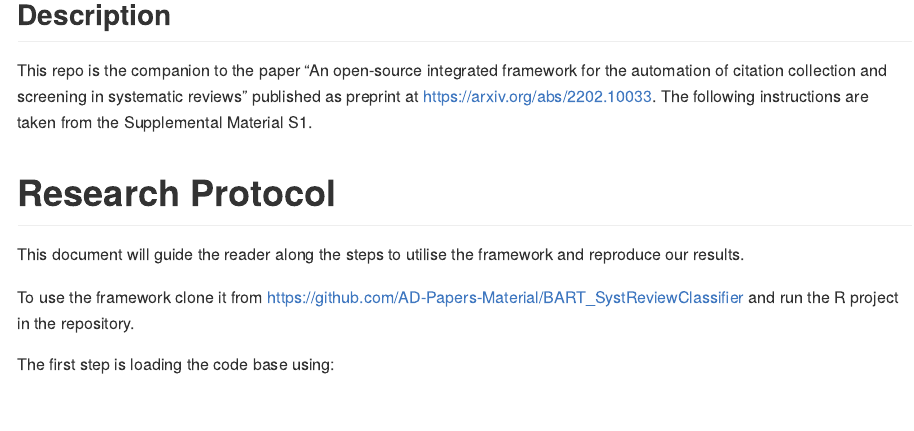
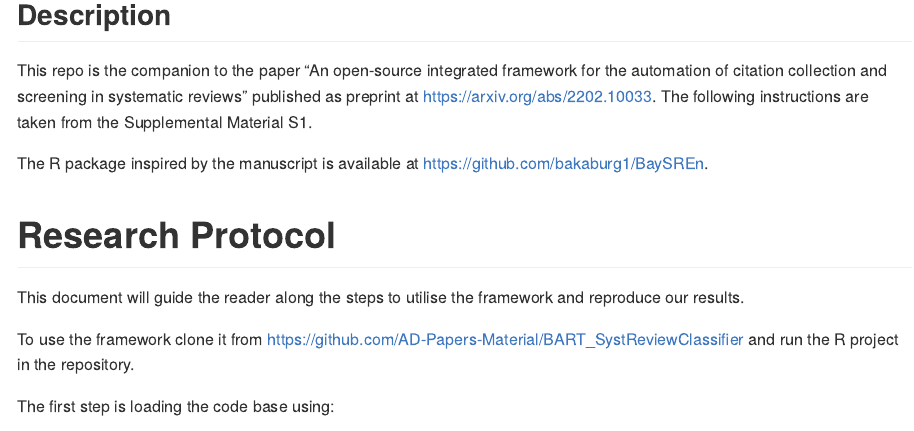
Before and after one commit to AD-Papers-Material/BART_SystReviewClassifier, an R Markdown document (README.Rmd): the page in a window 1100 px wide, from 120 px down. The pictures show the output file README.md that the author committed with the source, drawn offline in the style of GitHub.

Commit message:
added reference to the R package

````diff
--- a/README.Rmd
+++ b/README.Rmd
@@ -16,5 +16,7 @@ knitr::opts_chunk$set(
 
 This repo is the companion to the paper "An open-source integrated framework for the automation of citation collection and screening in systematic reviews" published as preprint at https://arxiv.org/abs/2202.10033. The following instructions are taken from the Supplemental Material S1.
 
+The R package inspired by the manuscript is available at https://github.com/bakaburg1/BaySREn.
+
 ```{r child = file.path("Manuscript", "S1.Protocol.Rmd")}
 ```
````
Also changed, not shown: README.md.
